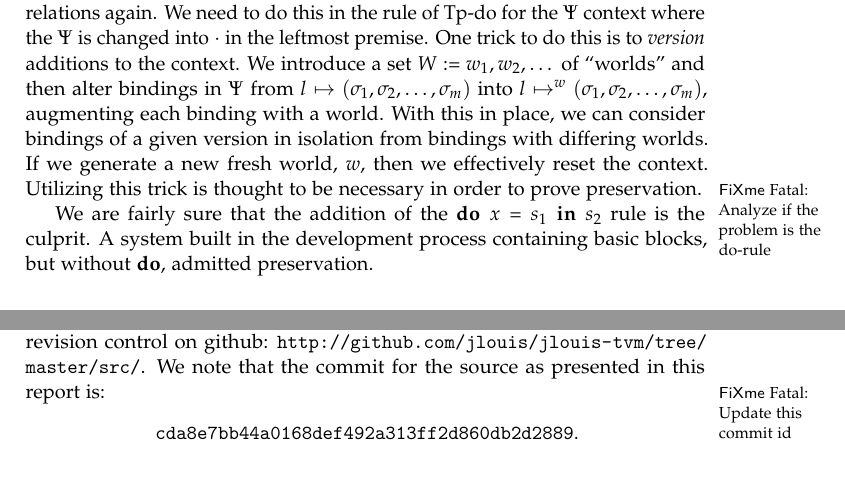
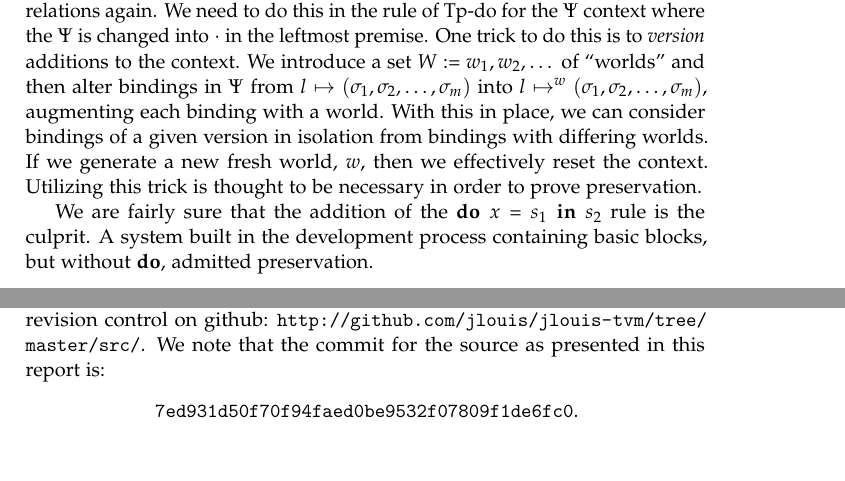
Before and after one commit to jlouis/jlouis-tvm, a LaTeX thesis (report/master.tex): two parts of pages 31 and 35 of 35, joined at a grey line, cut so that both start at the same text. Compiled offline with pdfLaTeX.

Commit message:
Update the commit id.

```diff
--- a/report/master.tex
+++ b/report/master.tex
@@ -1758,7 +1756,6 @@ we generate a new fresh world, $w$, then we effectively reset the
 context. Utilizing this trick is thought to be necessary in order to
 prove preservation.
 
-\fixme{Analyze if the problem is the do-rule}
 We are fairly sure that the addition of the $\ido{x}{s_1}{s_2}$ rule
 is the culprit. A system built in the development process containing
 basic blocks, but without $\mathbf{do}$, admitted preservation.
@@ -1913,9 +1910,9 @@ All source code are available either upon request from the author, or
 by git revision control on github:
 \url{http://github.com/jlouis/jlouis-tvm/tree/master/src/}. We note
 that the commit for the source as presented in this report
-is:\fixme{Update this commit id}
+is:
 \begin{center}
-  \texttt{cda8e7bb44a0168def492a313ff2d860db2d2889}.
+  \texttt{7ed931d50f70f94faed0be9532f07809f1de6fc0}.
 \end{center}
 
 \section{Prelude}
```
Also changed, not shown: report/master.tex (4 more changed lines).
